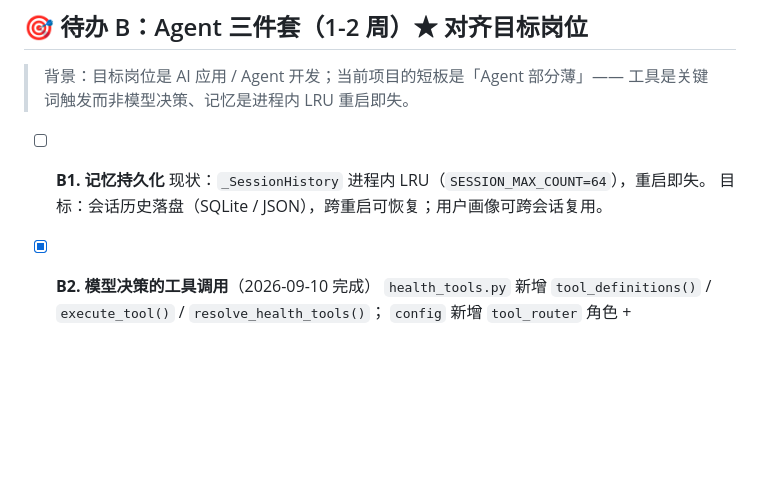
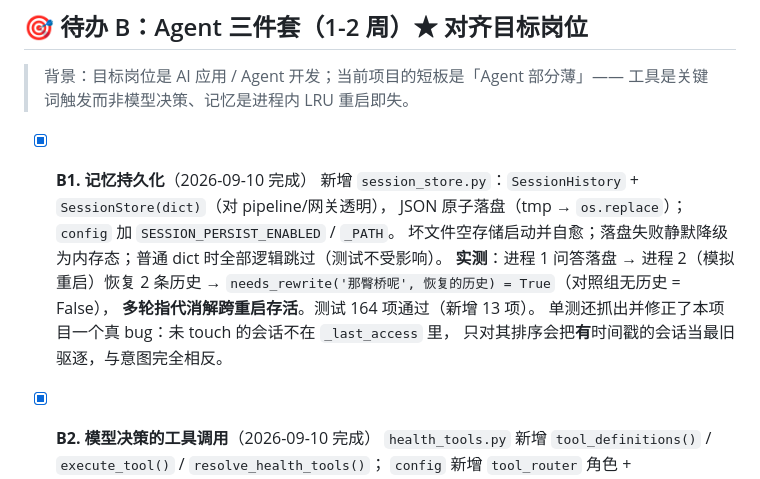
Before and after one commit to SSNN666/fitness-rag-coach, a Markdown page: ROADMAP.md, the part around the change. Rendered like a GitHub page; blank space fills up the shorter version.

Commit message:
docs: ROADMAP 标记 B1 + 故事集新增 09/10（工具调用 / LRU 想反了的 bug）
Co-Authored-By: Claude Code <noreply@anthropic.com>

```diff
--- a/ROADMAP.md
+++ b/ROADMAP.md
@@ -54,9 +54,15 @@
 > 背景：目标岗位是 AI 应用 / Agent 开发；当前项目的短板是「Agent 部分薄」——
 > 工具是关键词触发而非模型决策、记忆是进程内 LRU 重启即失。
 
-- [ ] **B1. 记忆持久化**
-  现状：`_SessionHistory` 进程内 LRU（`SESSION_MAX_COUNT=64`），重启即失。
-  目标：会话历史落盘（SQLite / JSON），跨重启可恢复；用户画像可跨会话复用。
+- [x] **B1. 记忆持久化**（2026-09-10 完成）
+  新增 `session_store.py`：`SessionHistory` + `SessionStore(dict)`（对 pipeline/网关透明），
+  JSON 原子落盘（tmp → `os.replace`）；`config` 加 `SESSION_PERSIST_ENABLED` / `_PATH`。
+  坏文件空存储启动并自愈；落盘失败静默降级为内存态；普通 dict 时全部逻辑跳过（测试不受影响）。
+  **实测**：进程 1 问答落盘 → 进程 2（模拟重启）恢复 2 条历史 →
+  `needs_rewrite('那臀桥呢', 恢复的历史) = True`（对照组无历史 = False），
+  **多轮指代消解跨重启存活**。测试 164 项通过（新增 13 项）。
+  单测还抓出并修正了本项目一个真 bug：未 touch 的会话不在 `_last_access` 里，
+  只对其排序会把**有**时间戳的会话当最旧驱逐，与意图完全相反。
 
 - [x] **B2. 模型决策的工具调用**（2026-09-10 完成）
   `health_tools.py` 新增 `tool_definitions()` / `execute_tool()` / `resolve_health_tools()`；
```
Also changed, not shown: INTERVIEW_STORIES.md (+66 -1 lines).
